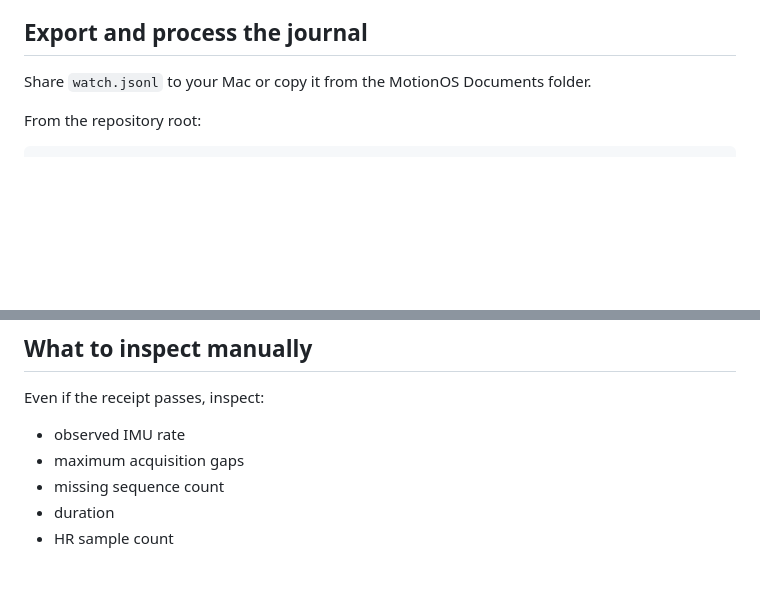
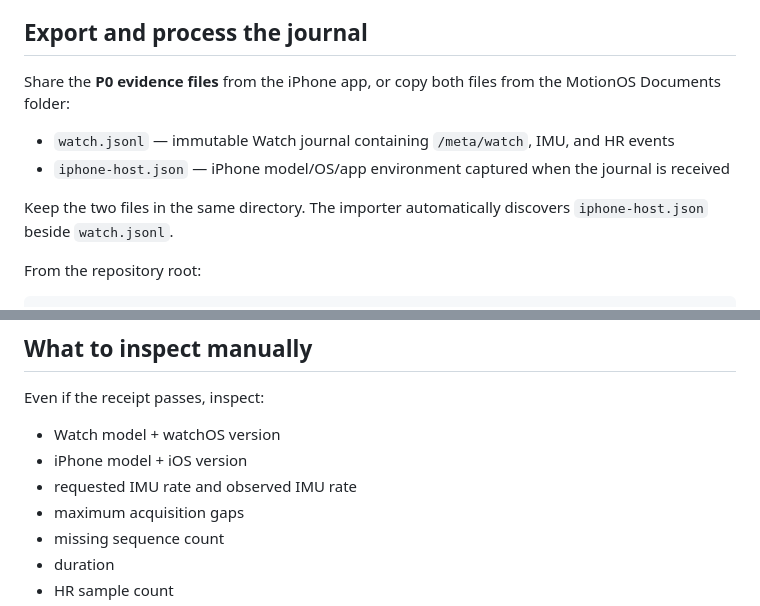
Before and after one commit to sidhulyalkar/multimodal-sport-lab, a Markdown page: docs/p0-physical-runbook.md, 2 parts joined by grey strips. Rendered like a GitHub page; blank space fills up the shorter version.

Commit message:
docs: make P0 evidence bundle self-describing

```diff
--- a/docs/p0-physical-runbook.md
+++ b/docs/p0-physical-runbook.md
@@ -95,7 +95,12 @@ Expected iPhone result:
 
 ## Export and process the journal
 
-Share `watch.jsonl` to your Mac or copy it from the MotionOS Documents folder.
+Share the **P0 evidence files** from the iPhone app, or copy both files from the MotionOS Documents folder:
+
+- `watch.jsonl` — immutable Watch journal containing `/meta/watch`, IMU, and HR events
+- `iphone-host.json` — iPhone model/OS/app environment captured when the journal is received
+
+Keep the two files in the same directory. The importer automatically discovers `iphone-host.json` beside `watch.jsonl`.
 
 From the repository root:
 
@@ -141,7 +146,9 @@ The P0 gate deliberately does not hard-code a 50 Hz accuracy tolerance. It repor
 ## What to inspect manually
 
 Even if the receipt passes, inspect:
-- observed IMU rate
+- Watch model + watchOS version
+- iPhone model + iOS version
+- requested IMU rate and observed IMU rate
 - maximum acquisition gaps
 - missing sequence count
 - duration
```
